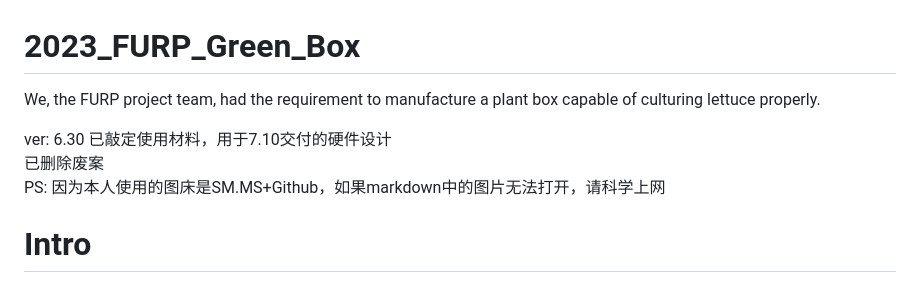
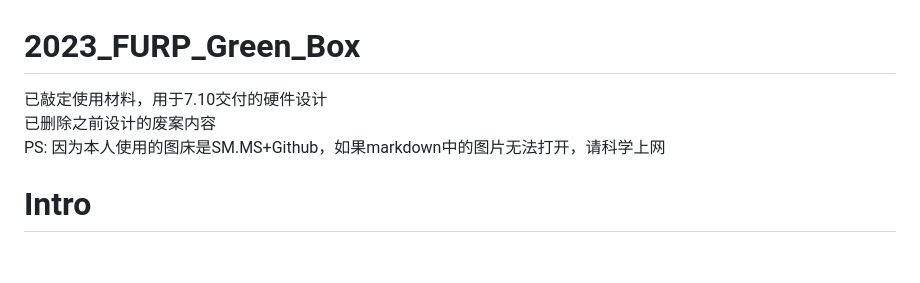
Before and after one commit to Reikimen/2023_FURP_Green_Box, a Markdown page: README.md, the part around the change. Rendered like a GitHub page; blank space fills up the shorter version.

```diff
--- a/README.md
+++ b/README.md
@@ -1,8 +1,6 @@
 # 2023_FURP_Green_Box
-We, the FURP project team, had the requirement to manufacture a plant box capable of culturing lettuce properly.
-
-ver: 6.30 已敲定使用材料，用于7.10交付的硬件设计
-已删除废案
+已敲定使用材料，用于7.10交付的硬件设计
+已删除之前设计的废案内容
 PS: 因为本人使用的图床是SM.MS+Github，如果markdown中的图片无法打开，请科学上网
 # Intro
 本设计基于在7月10之前，我们FURP项目组要制造一个能够正常培养生菜的植物箱的要求。为了更好地继续项目制作的资料整理，在此整理了可用的资料和链接。我们计划先制作一个能够在本地使用单个或者多个MCU来控制的硬件系统，先使用Arduino IDE & vscode + platformIO 进行开发，后续再迁移到ESP-IDF框架里使用云服务。因为ESP-3Cmini这个板没有clk时钟pin脚，本地的控制计划使用能够I2C连接传感器的ESP8266开发板，而C3和S3已经不支持I2C了。ESP8266有足够的可编程引脚且有专用的扩展板。第一个阶段主要难点在于使用低电控制高电，还有如何获取一个可编程控制光照条件的LED灯源（功率足够，光强色温可调）。
```
